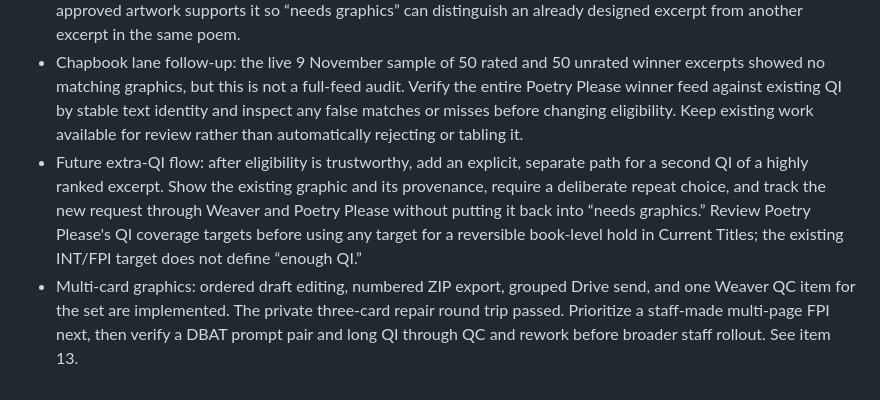
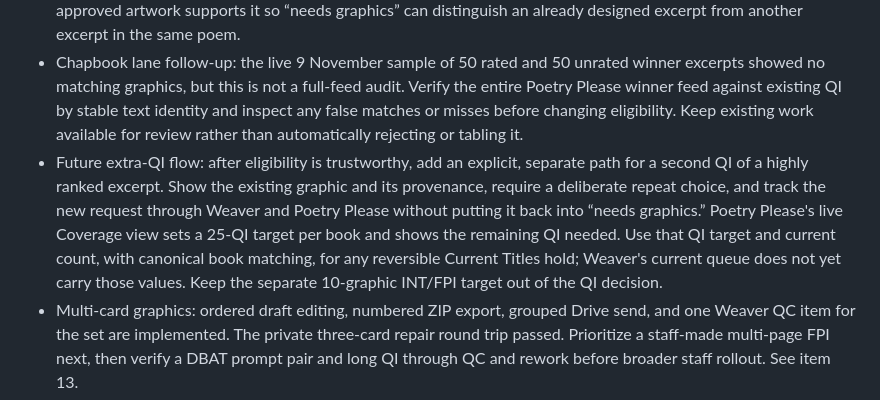
Before and after one commit to samvancook/PIG, a Markdown page: ROADMAP.md, the part around the change. Drawn GitHub-style.

Commit message:
Correct QI coverage target in PIG roadmap

```diff
--- a/ROADMAP.md
+++ b/ROADMAP.md
@@ -4,7 +4,7 @@
 
 - Chapbook winner graphic eligibility: older QI records often lack saved source text or OCR text (131 of 139 QIs in a 5 November winner-book sample). Keep exact author/title/book matching for those records until a specific false match is verified. Add source-text/provenance capture for new QI, then audit and backfill legacy QI where the approved artwork supports it so “needs graphics” can distinguish an already designed excerpt from another excerpt in the same poem.
 - Chapbook lane follow-up: the live 9 November sample of 50 rated and 50 unrated winner excerpts showed no matching graphics, but this is not a full-feed audit. Verify the entire Poetry Please winner feed against existing QI by stable text identity and inspect any false matches or misses before changing eligibility. Keep existing work available for review rather than automatically rejecting or tabling it.
-- Future extra-QI flow: after eligibility is trustworthy, add an explicit, separate path for a second QI of a highly ranked excerpt. Show the existing graphic and its provenance, require a deliberate repeat choice, and track the new request through Weaver and Poetry Please without putting it back into “needs graphics.” Review Poetry Please's QI coverage targets before using any target for a reversible book-level hold in Current Titles; the existing INT/FPI target does not define “enough QI.”
+- Future extra-QI flow: after eligibility is trustworthy, add an explicit, separate path for a second QI of a highly ranked excerpt. Show the existing graphic and its provenance, require a deliberate repeat choice, and track the new request through Weaver and Poetry Please without putting it back into “needs graphics.” Poetry Please's live Coverage view sets a 25-QI target per book and shows the remaining QI needed. Use that QI target and current count, with canonical book matching, for any reversible Current Titles hold; Weaver's current queue does not yet carry those values. Keep the separate 10-graphic INT/FPI target out of the QI decision.
 - Multi-card graphics: ordered draft editing, numbered ZIP export, grouped Drive send, and one Weaver QC item for the set are implemented. The private three-card repair round trip passed. Prioritize a staff-made multi-page FPI next, then verify a DBAT prompt pair and long QI through QC and rework before broader staff rollout. See item 13.
 - Template-design priority: Studio now supports named Editorial and Printed Book variants from approved layouts. Verify one staff-created variant from save through P.I.G. export. Two active Fall 2026 variants were saved through P.I.G.; separately verify one completed graphic's Weaver handoff, P.I.G. reopen, and export; see item 15.
 - Source pulldown cleanup is a priority: give Poetry Please repair requests their own clearly labeled lane, then audit the source and filter pulldowns for duplicate or confusing choices. The live bottom four labels are All excerpt texts, Approved / QI-ready excerpts, Catalog short poems, and Full poems. Compare their eligibility, coverage, search, and completion behavior with Poetry Please ranked texts and Weaver requests before hiding or merging any option. The two local excerpt sources are not Weaver's actionable queue. All excerpt texts excludes QI known to the bundled status database and a dated snapshot of Weaver-approved QI text hashes. Replace that one-time snapshot with an automatic, observable excerpt-level refresh that includes new approvals and active production, uses stable source identity when available, and flags stale data. Approved / QI-ready excerpts has selected status-positive rows since P.I.G.'s initial commit; its broad OR includes existing assets, approvals, and graphic-made flags. Determine whether staff need it as a reference lane, then rename or retire it. Keep distinct queue ownership and repair workflows intact.
```
